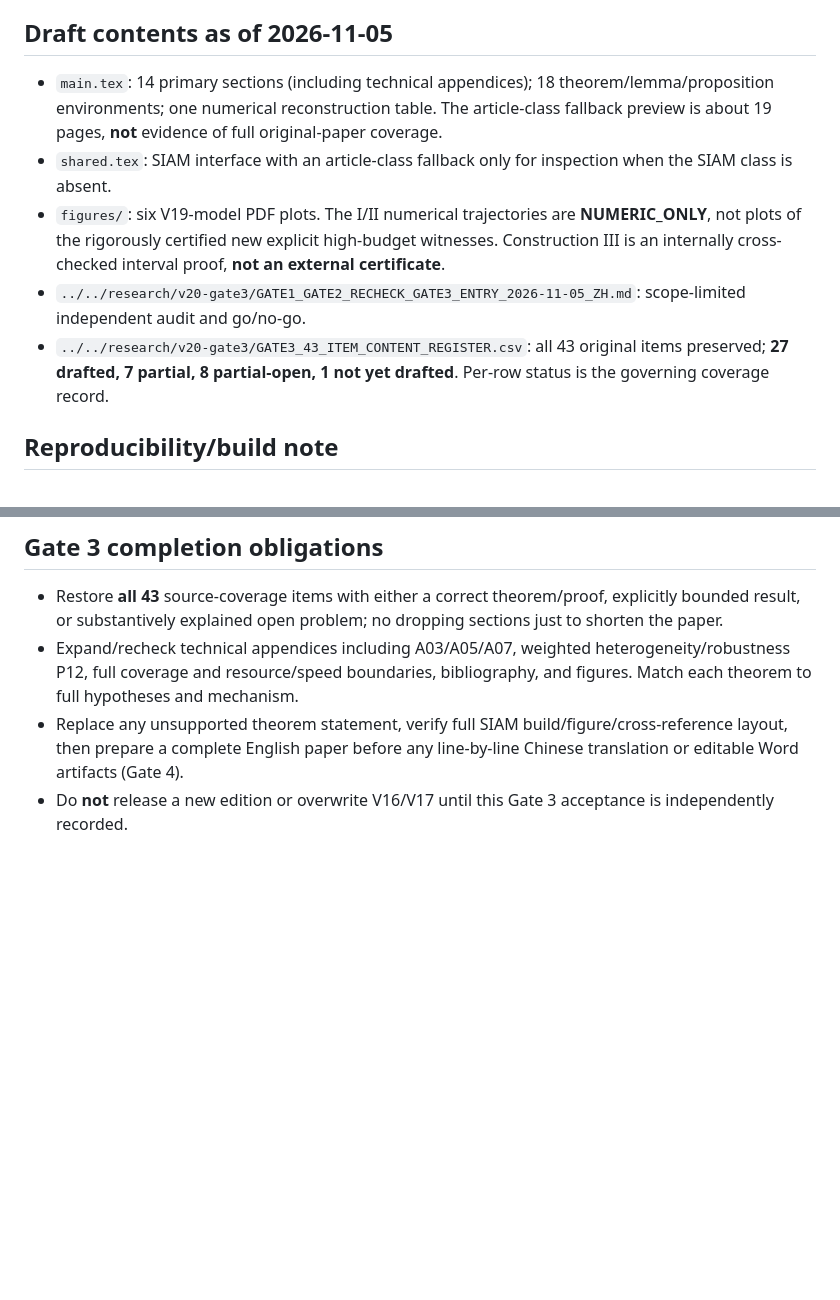
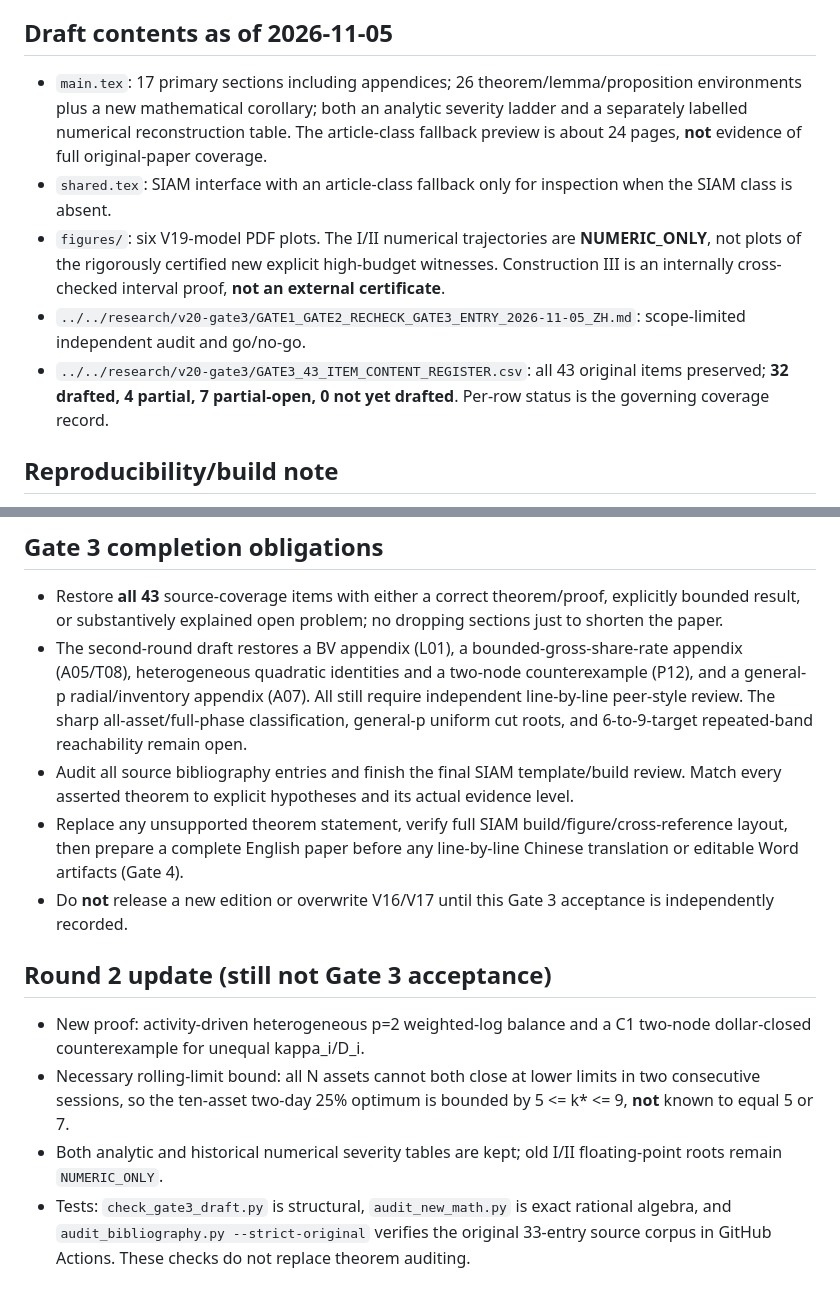
Before and after one commit to Siyuan-chat/market-crash-reachability, a Markdown page: submission/v20-gate3-activity-recovery/README.md, 2 parts joined by grey strips. Rendered like a GitHub page; blank space fills up the shorter version.

Commit message:
docs(v20): update 24-page work-in-progress counts and scoped results

```diff
--- a/submission/v20-gate3-activity-recovery/README.md
+++ b/submission/v20-gate3-activity-recovery/README.md
@@ -4,11 +4,11 @@ This directory is the **first substantive English manuscript reconstruction** af
 
 ## Draft contents as of 2026-11-05
 
-- `main.tex`: 14 primary sections (including technical appendices); 18 theorem/lemma/proposition environments; one numerical reconstruction table. The article-class fallback preview is about 19 pages, **not** evidence of full original-paper coverage.
+- `main.tex`: 17 primary sections including appendices; 26 theorem/lemma/proposition environments plus a new mathematical corollary; both an analytic severity ladder and a separately labelled numerical reconstruction table. The article-class fallback preview is about 24 pages, **not** evidence of full original-paper coverage.
 - `shared.tex`: SIAM interface with an article-class fallback only for inspection when the SIAM class is absent.
 - `figures/`: six V19-model PDF plots. The I/II numerical trajectories are **NUMERIC_ONLY**, not plots of the rigorously certified new explicit high-budget witnesses. Construction III is an internally cross-checked interval proof, **not an external certificate**.
 - `../../research/v20-gate3/GATE1_GATE2_RECHECK_GATE3_ENTRY_2026-11-05_ZH.md`: scope-limited independent audit and go/no-go.
-- `../../research/v20-gate3/GATE3_43_ITEM_CONTENT_REGISTER.csv`: all 43 original items preserved; **27 drafted, 7 partial, 8 partial-open, 1 not yet drafted**. Per-row status is the governing coverage record.
+- `../../research/v20-gate3/GATE3_43_ITEM_CONTENT_REGISTER.csv`: all 43 original items preserved; **32 drafted, 4 partial, 7 partial-open, 0 not yet drafted**. Per-row status is the governing coverage record.
 
 ## Reproducibility/build note
 
@@ -24,6 +24,14 @@ The manuscript cites the preserved 33-entry original BibTeX at `../v16-three-cer
 ## Gate 3 completion obligations
 
 - Restore **all 43** source-coverage items with either a correct theorem/proof, explicitly bounded result, or substantively explained open problem; no dropping sections just to shorten the paper.
-- Expand/recheck technical appendices including A03/A05/A07, weighted heterogeneity/robustness P12, full coverage and resource/speed boundaries, bibliography, and figures. Match each theorem to full hypotheses and mechanism.
+- The second-round draft restores a BV appendix (L01), a bounded-gross-share-rate appendix (A05/T08), heterogeneous quadratic identities and a two-node counterexample (P12), and a general-p radial/inventory appendix (A07). All still require independent line-by-line peer-style review. The sharp all-asset/full-phase classification, general-p uniform cut roots, and 6-to-9-target repeated-band reachability remain open.
+- Audit all source bibliography entries and finish the final SIAM template/build review. Match every asserted theorem to explicit hypotheses and its actual evidence level.
 - Replace any unsupported theorem statement, verify full SIAM build/figure/cross-reference layout, then prepare a complete English paper before any line-by-line Chinese translation or editable Word artifacts (Gate 4).
 - Do **not** release a new edition or overwrite V16/V17 until this Gate 3 acceptance is independently recorded.
+
+## Round 2 update (still not Gate 3 acceptance)
+
+- New proof: activity-driven heterogeneous p=2 weighted-log balance and a C1 two-node dollar-closed counterexample for unequal kappa_i/D_i.
+- Necessary rolling-limit bound: all N assets cannot both close at lower limits in two consecutive sessions, so the ten-asset two-day 25% optimum is bounded by 5 <= k* <= 9, **not** known to equal 5 or 7.
+- Both analytic and historical numerical severity tables are kept; old I/II floating-point roots remain `NUMERIC_ONLY`.
+- Tests: `check_gate3_draft.py` is structural, `audit_new_math.py` is exact rational algebra, and `audit_bibliography.py --strict-original` verifies the original 33-entry source corpus in GitHub Actions. These checks do not replace theorem auditing.
```
Also changed, not shown: other parts of submission/v20-gate3-activity-recovery/README.md (+1 -1 lines).
